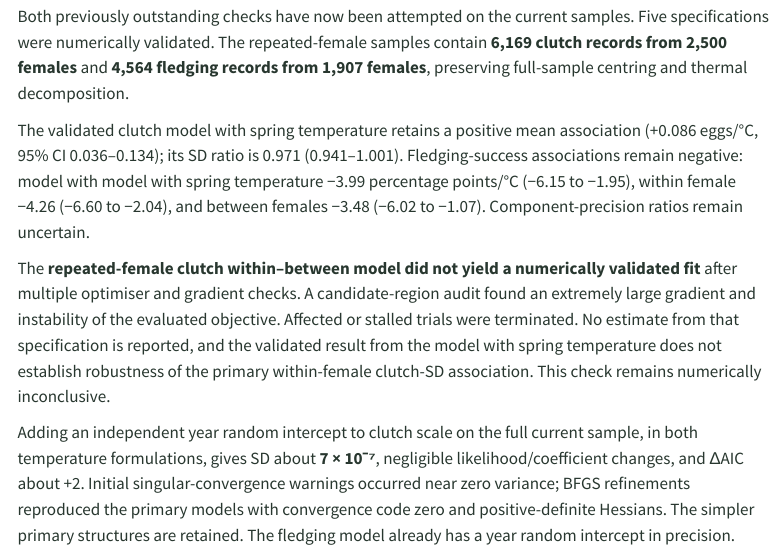
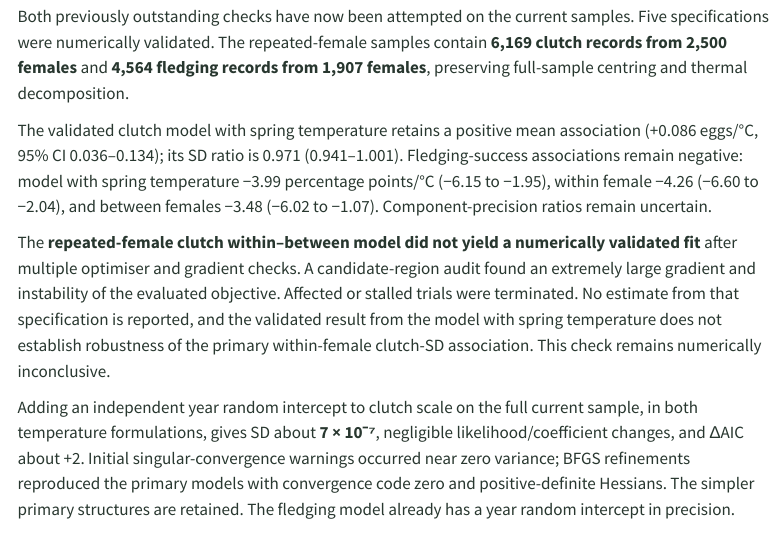
Before and after one commit to anetaarct/thermal-conditions-reproduction-cf-publication, a Quarto document (revision_20261120.qmd): the page in a window 1100 px wide, from 3070 px down. Rendered offline with R 4.5, knitr and Pandoc in place of Quarto, with nearby package versions; menus at the side of the page are left out.

Commit message:
Remove duplicated words in model description

```diff
--- a/revision_20261120.qmd
+++ b/revision_20261120.qmd
@@ -64,7 +64,7 @@ Adding temperature to the additional-zero equation improves AIC by 4.67. The fle
 
 Both previously outstanding checks have now been attempted on the current samples. Five specifications were numerically validated. The repeated-female samples contain **6,169 clutch records from 2,500 females** and **4,564 fledging records from 1,907 females**, preserving full-sample centring and thermal decomposition.
 
-The validated clutch model with spring temperature retains a positive mean association (+0.086 eggs/°C, 95% CI 0.036–0.134); its SD ratio is 0.971 (0.941–1.001). Fledging-success associations remain negative: model with model with spring temperature −3.99 percentage points/°C (−6.15 to −1.95), within female −4.26 (−6.60 to −2.04), and between females −3.48 (−6.02 to −1.07). Component-precision ratios remain uncertain.
+The validated clutch model with spring temperature retains a positive mean association (+0.086 eggs/°C, 95% CI 0.036–0.134); its SD ratio is 0.971 (0.941–1.001). Fledging-success associations remain negative: model with spring temperature −3.99 percentage points/°C (−6.15 to −1.95), within female −4.26 (−6.60 to −2.04), and between females −3.48 (−6.02 to −1.07). Component-precision ratios remain uncertain.
 
 The **repeated-female clutch within–between model did not yield a numerically validated fit** after multiple optimiser and gradient checks. A candidate-region audit found an extremely large gradient and instability of the evaluated objective. Affected or stalled trials were terminated. No estimate from that specification is reported, and the validated result from the model with spring temperature does not establish robustness of the primary within-female clutch-SD association. This check remains numerically inconclusive.
 
```
